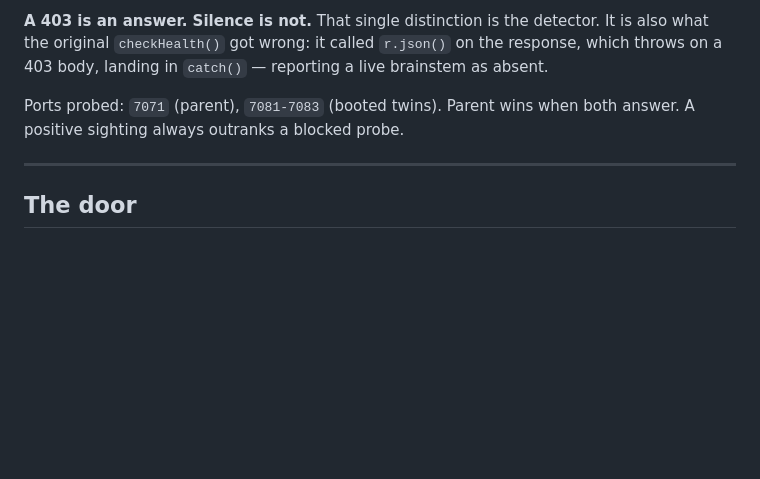
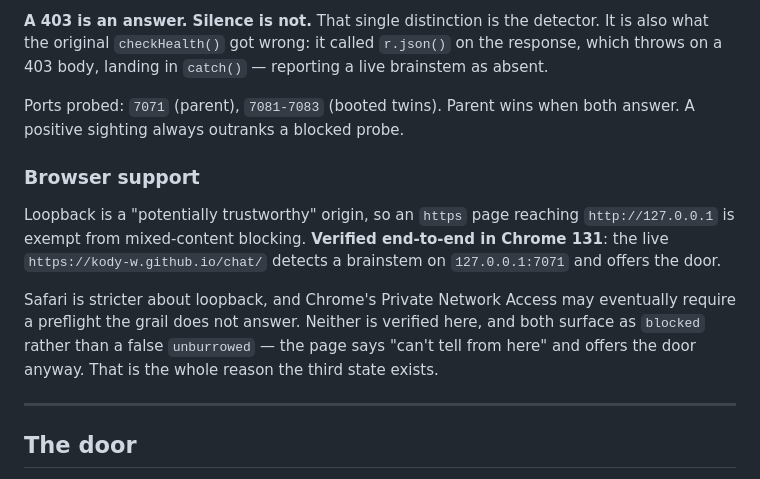
Before and after one commit to kody-w/chat, a Markdown page: README.md, the part around the change. Rendered like a GitHub page; blank space fills up the shorter version.

Commit message:
docs: record what is actually verified, and what is not
Chrome 131, end-to-end against the live Pages URL: the https page detects a
brainstem on 127.0.0.1:7071 and offers the door. Loopback is potentially
trustworthy, so mixed-content blocking does not apply.

Safari's stricter loopback handling and Chrome's Private Network Access
preflight are NOT verified. Saying so rather than implying coverage — both
degrade to 'blocked', which is exactly why that state is not folded into
'unburrowed'.

Co-authored-by: Copilot <223556219+Copilot@users.noreply.github.com>
Copilot-Session: 0ee03100-81d1-488a-b42b-4aa317fc42a1

```diff
--- a/README.md
+++ b/README.md
@@ -81,6 +81,19 @@ brainstem as absent.
 Ports probed: `7071` (parent), `7081-7083` (booted twins). Parent wins when both
 answer. A positive sighting always outranks a blocked probe.
 
+### Browser support
+
+Loopback is a "potentially trustworthy" origin, so an `https` page reaching
+`http://127.0.0.1` is exempt from mixed-content blocking. **Verified end-to-end in
+Chrome 131**: the live `https://kody-w.github.io/chat/` detects a brainstem on
+`127.0.0.1:7071` and offers the door.
+
+Safari is stricter about loopback, and Chrome's Private Network Access may
+eventually require a preflight the grail does not answer. Neither is verified here,
+and both surface as `blocked` rather than a false `unburrowed` — the page says
+"can't tell from here" and offers the door anyway. That is the whole reason the
+third state exists.
+
 ---
 
 ## The door
```
